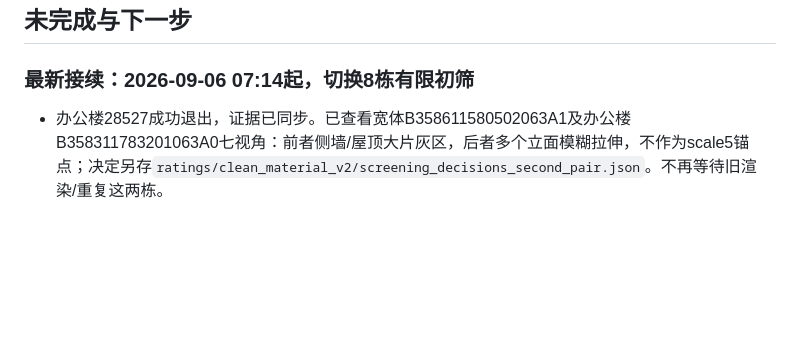
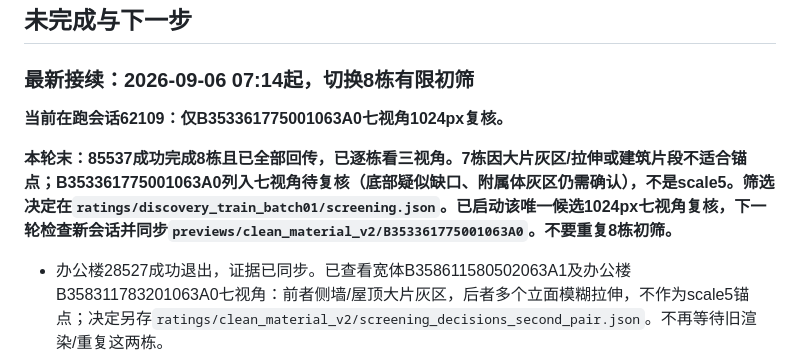
Before and after one commit to draken-xiaolong/UrbanPhotoMeshQA, a Markdown page: docs/V3_EXECUTION_LOG_ZH.md, the part around the change. Rendered like a GitHub page; blank space fills up the shorter version.

Commit message:
Record completed discovery screening and one detailed follow-up

```diff
--- a/docs/V3_EXECUTION_LOG_ZH.md
+++ b/docs/V3_EXECUTION_LOG_ZH.md
@@ -20,6 +20,10 @@
 ## 未完成与下一步
 
 ### 最新接续：2026-09-06 07:14起，切换8栋有限初筛
+
+**当前在跑会话62109：仅B353361775001063A0七视角1024px复核。**
+
+**本轮末：85537成功完成8栋且已全部回传，已逐栋看三视角。7栋因大片灰区/拉伸或建筑片段不适合锚点；B353361775001063A0列入七视角待复核（底部疑似缺口、附属体灰区仍需确认），不是scale5。筛选决定在`ratings/discovery_train_batch01/screening.json`。已启动该唯一候选1024px七视角复核，下一轮检查新会话并同步`previews/clean_material_v2/B353361775001063A0`。不要重复8栋初筛。**
 
 - 办公楼28527成功退出，证据已同步。已查看宽体B358611580502063A1及办公楼B358311783201063A0七视角：前者侧墙/屋顶大片灰区，后者多个立面模糊拉伸，不作为scale5锚点；决定另存`ratings/clean_material_v2/screening_decisions_second_pair.json`。不再等待旧渲染/重复这两栋。
 - 为减少无效高分辨率筛选，新增`scripts/screen_v3_clean_batch.py`：只在历史qualified Train、GPU现有源包、排除已检查ID后seed2026打乱，先固定8栋名单再512px三方向初筛（方向索引5/6/4）。最多12栋/批；全部只是候选，rating=null，不能据技术qualified直接叫质量合格。入围后才补齐七视角1024px。
```
